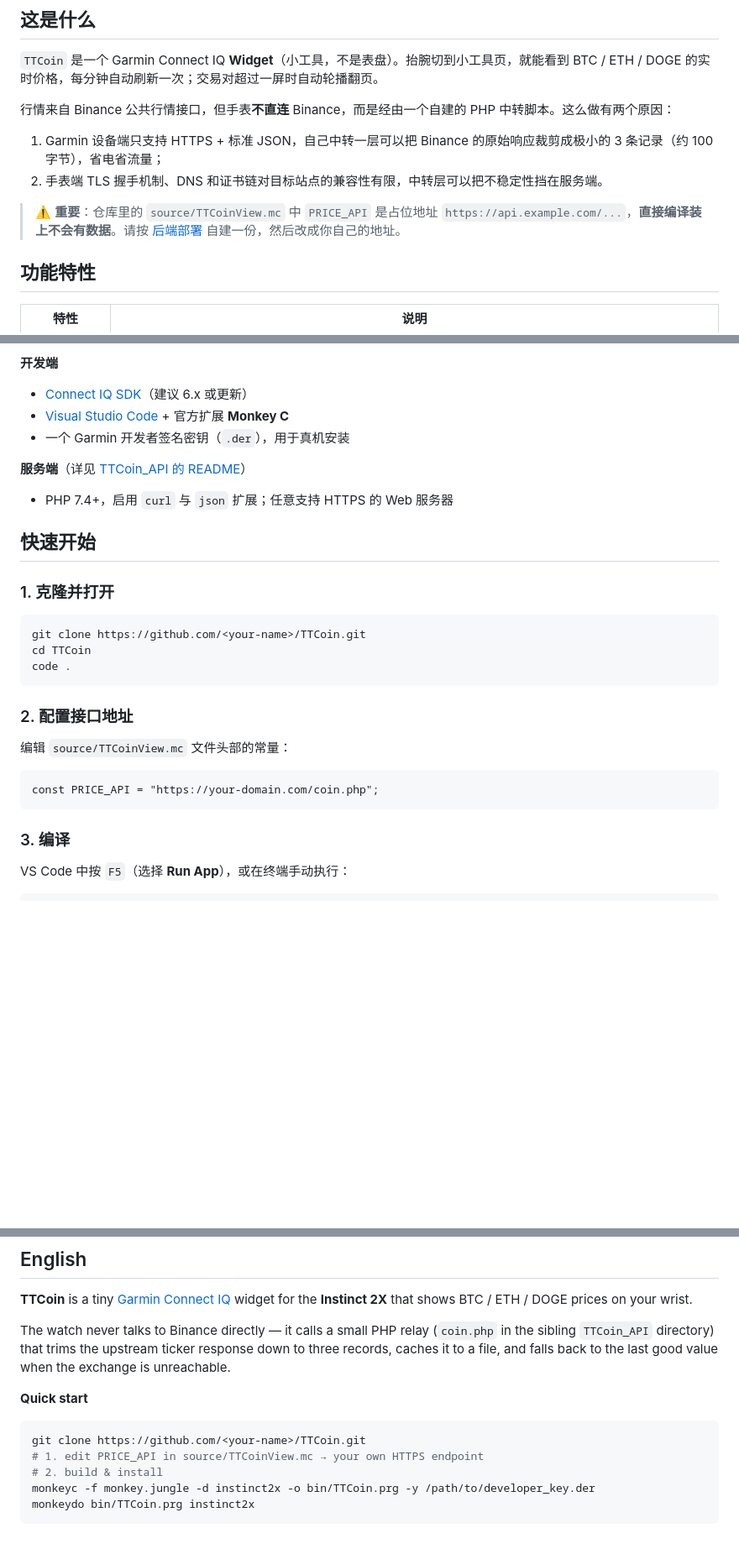
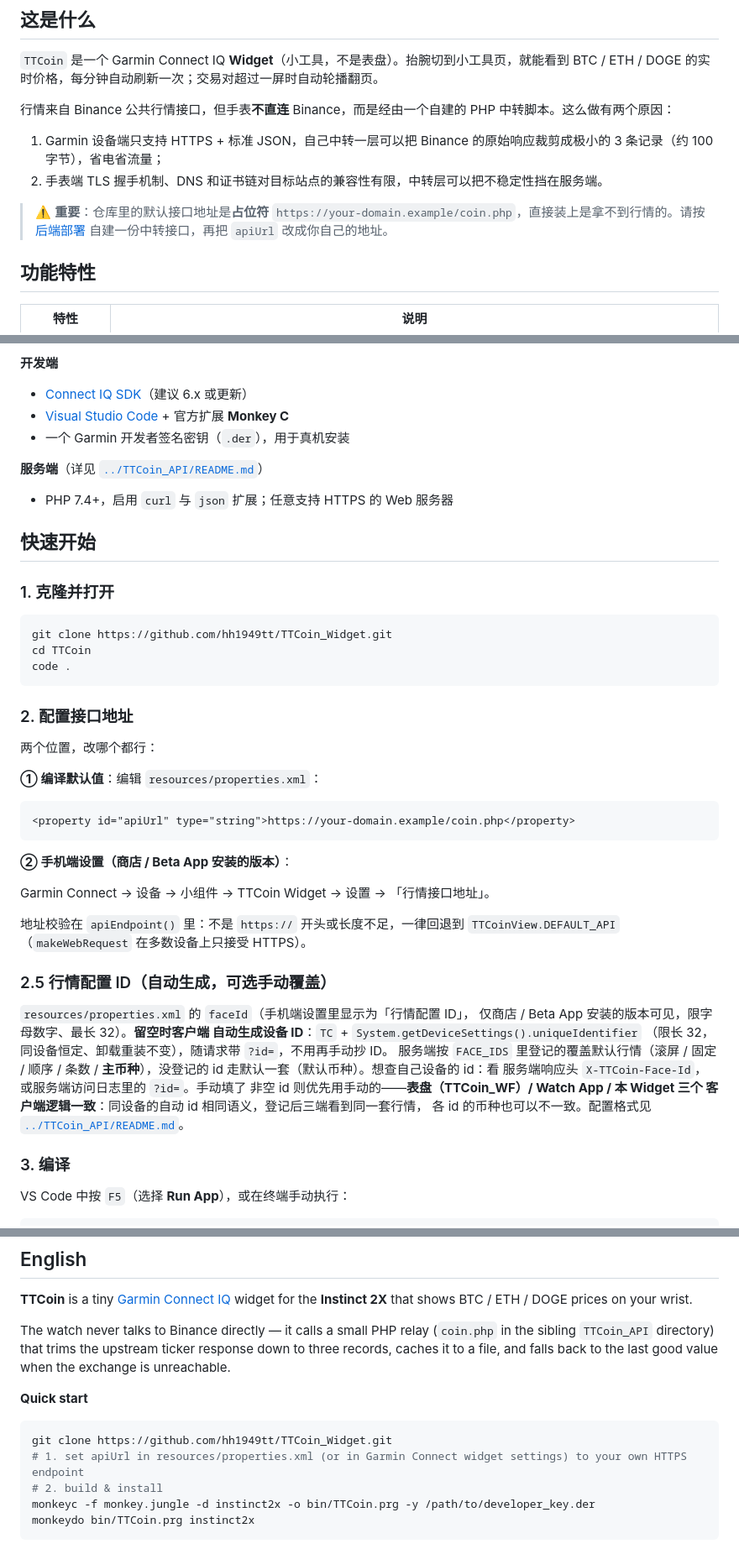
Before and after one commit to hh1949tt/TTCoin_Widget, a Markdown page: README.md, 3 parts joined by grey strips. Shown at 84% size. Rendered like a GitHub page; blank space fills up the shorter version.

````diff
--- a/README.md
+++ b/README.md
@@ -59,7 +82,7 @@
 1. Garmin 设备端只支持 HTTPS + 标准 JSON，自己中转一层可以把 Binance 的原始响应裁剪成极小的 3 条记录（约 100 字节），省电省流量；
 2. 手表端 TLS 握手机制、DNS 和证书链对目标站点的兼容性有限，中转层可以把不稳定性挡在服务端。
 
-> ⚠️ **重要**：仓库里的 `source/TTCoinView.mc` 中 `PRICE_API` 是占位地址 `https://api.example.com/...`，**直接编译装上不会有数据**。请按 [后端部署](#后端部署) 自建一份，然后改成你自己的地址。
+> ⚠️ **重要**：仓库里的默认接口地址是**占位符** `https://your-domain.example/coin.php`，直接装上是拿不到行情的。请按 [后端部署](#后端部署) 自建一份中转接口，再把 `apiUrl` 改成你自己的地址。
 
 ## 功能特性
 
@@ -144,7 +167,7 @@ TTCoin/
 - [Visual Studio Code](https://code.visualstudio.com/) + 官方扩展 **Monkey C**
 - 一个 Garmin 开发者签名密钥（`.der`），用于真机安装
 
-**服务端**（详见 [TTCoin_API 的 README](https://github.com/hh1949tt/TTCoin_API#readme)）
+**服务端**（详见 [`../TTCoin_API/README.md`](https://github.com/hh1949tt/TTCoin_API/blob/main/README.md)）
 
 - PHP 7.4+，启用 `curl` 与 `json` 扩展；任意支持 HTTPS 的 Web 服务器
 
@@ -153,18 +176,41 @@ TTCoin/
 ### 1. 克隆并打开
 
 ```bash
-git clone https://github.com/<your-name>/TTCoin.git
+git clone https://github.com/hh1949tt/TTCoin_Widget.git
 cd TTCoin
 code .
 ```
 
 ### 2. 配置接口地址
 
-编辑 `source/TTCoinView.mc` 文件头部的常量：
+两个位置，改哪个都行：
 
-```monkey-c
-const PRICE_API = "https://your-domain.com/coin.php";
+**① 编译默认值**：编辑 `resources/properties.xml`：
+
+```xml
+<property id="apiUrl" type="string">https://your-domain.example/coin.php</property>
 ```
+
+**② 手机端设置（商店 / Beta App 安装的版本）**：
+
+Garmin Connect → 设备 → 小组件 → TTCoin Widget → 设置 → 「行情接口地址」。
+
+地址校验在 `apiEndpoint()` 里：不是 `https://` 开头或长度不足，一律回退到
+`TTCoinView.DEFAULT_API`（`makeWebRequest` 在多数设备上只接受 HTTPS）。
+
+### 2.5 行情配置 ID（自动生成，可选手动覆盖）
+
+`resources/properties.xml` 的 `faceId`（手机端设置里显示为「行情配置 ID」，
+仅商店 / Beta App 安装的版本可见，限字母数字、最长 32）。**留空时客户端
+自动生成设备 ID**：`TC` + `System.getDeviceSettings().uniqueIdentifier`
+（限长 32，同设备恒定、卸载重装不变），随请求带 `?id=`，不用再手动抄 ID。
+服务端按 `FACE_IDS` 里登记的覆盖默认行情（滚屏 / 固定 / 顺序 / 条数 /
+**主币种**），没登记的 id 走默认一套（默认币种）。想查自己设备的 id：看
+服务端响应头 `X-TTCoin-Face-Id`，或服务端访问日志里的 `?id=`。手动填了
+非空 id 则优先用手动的——**表盘（TTCoin_WF）/ Watch App / 本 Widget 三个
+客户端逻辑一致**：同设备的自动 id 相同语义，登记后三端看到同一套行情，
+各 id 的币种也可以不一致。配置格式见
+[`../TTCoin_API/README.md`](https://github.com/hh1949tt/TTCoin_API/blob/main/README.md)。
 
 ### 3. 编译
 
@@ -301,8 +347,8 @@ The watch never talks to Binance directly — it calls a small PHP relay (`coin.
 **Quick start**
 
 ```bash
-git clone https://github.com/<your-name>/TTCoin.git
-# 1. edit PRICE_API in source/TTCoinView.mc → your own HTTPS endpoint
+git clone https://github.com/hh1949tt/TTCoin_Widget.git
+# 1. set apiUrl in resources/properties.xml (or in Garmin Connect widget settings) to your own HTTPS endpoint
 # 2. build & install
 monkeyc -f monkey.jungle -d instinct2x -o bin/TTCoin.prg -y /path/to/developer_key.der
 monkeydo bin/TTCoin.prg instinct2x
````
Also changed, not shown: other parts of README.md (+29 -6 lines), docs/CODE_REVIEW.md (+7 -3 lines), docs/RELEASE.md (+4 -4 lines), screenshots/widget-main.png (added), 5 other files.
